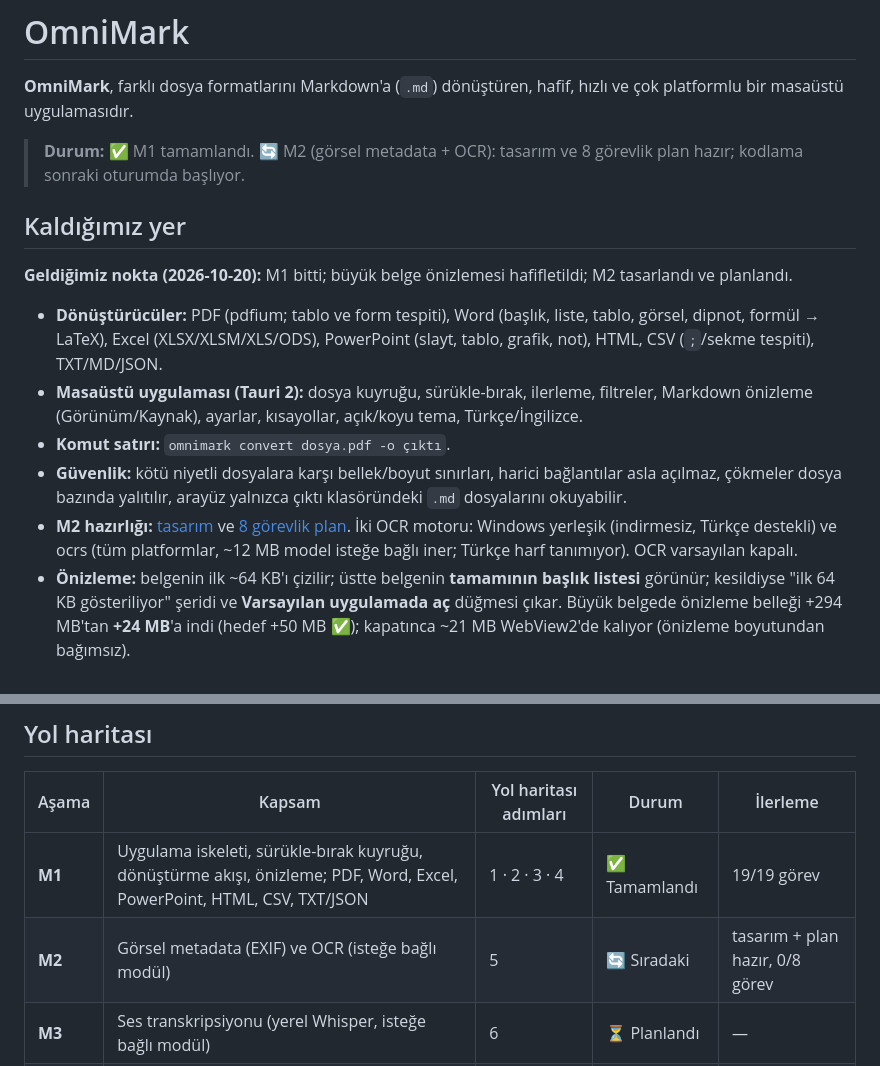
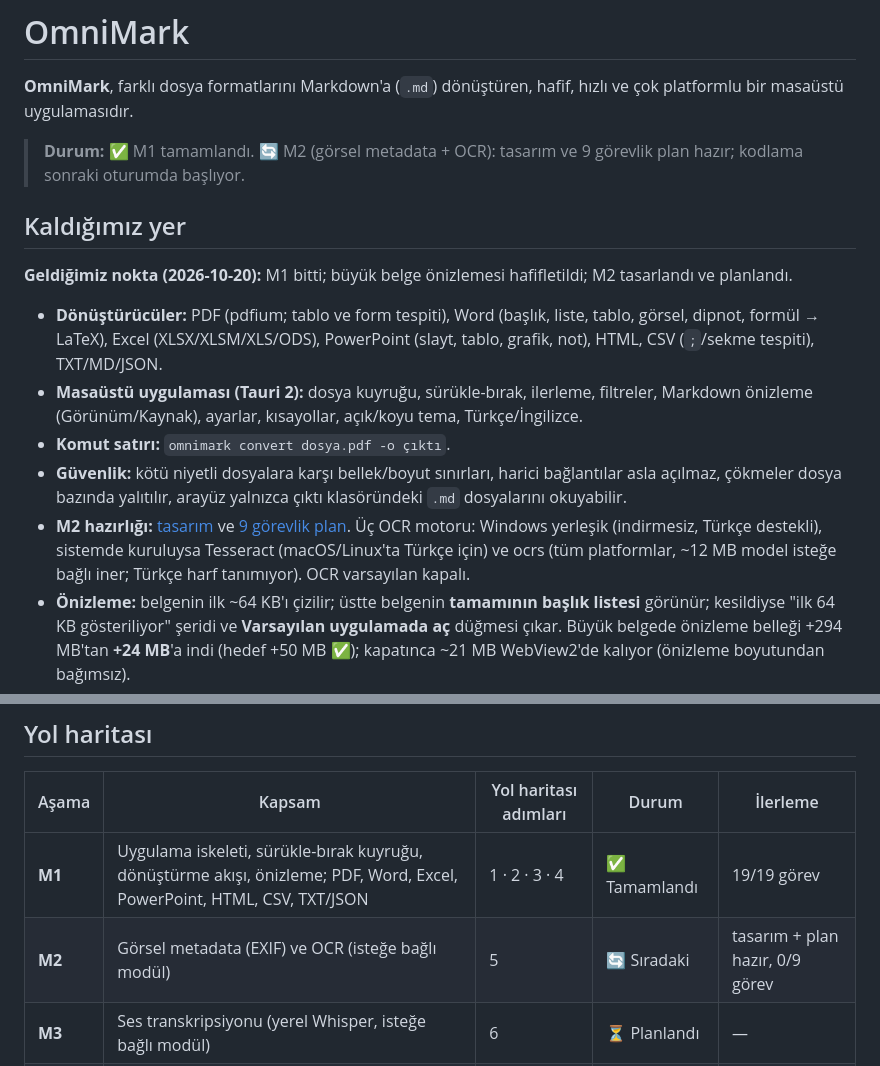
Before and after one commit to KeremV1/OmniMark, a Markdown page: README.md, 2 parts joined by grey strips. Rendered like a GitHub page.

Commit message:
docs: add system tesseract as third m2 ocr engine (task m2-8)

```diff
--- a/README.md
+++ b/README.md
@@ -21,7 +21,7 @@
 
 **OmniMark**, farklı dosya formatlarını Markdown'a (`.md`) dönüştüren, hafif, hızlı ve çok platformlu bir masaüstü uygulamasıdır.
 
-> **Durum:** ✅ M1 tamamlandı. 🔄 M2 (görsel metadata + OCR): tasarım ve 8 görevlik plan hazır; kodlama sonraki oturumda başlıyor.
+> **Durum:** ✅ M1 tamamlandı. 🔄 M2 (görsel metadata + OCR): tasarım ve 9 görevlik plan hazır; kodlama sonraki oturumda başlıyor.
 
 ## Kaldığımız yer
 
@@ -30,7 +30,7 @@
 - **Masaüstü uygulaması (Tauri 2):** dosya kuyruğu, sürükle-bırak, ilerleme, filtreler, Markdown önizleme (Görünüm/Kaynak), ayarlar, kısayollar, açık/koyu tema, Türkçe/İngilizce.
 - **Komut satırı:** `omnimark convert dosya.pdf -o çıktı`.
 - **Güvenlik:** kötü niyetli dosyalara karşı bellek/boyut sınırları, harici bağlantılar asla açılmaz, çökmeler dosya bazında yalıtılır, arayüz yalnızca çıktı klasöründeki `.md` dosyalarını okuyabilir.
-- **M2 hazırlığı:** [tasarım](docs/superpowers/specs/2026-10-19-omnimark-m2-design.md) ve [8 görevlik plan](docs/superpowers/plans/2026-10-19-omnimark-m2/00-genel.md). İki OCR motoru: Windows yerleşik (indirmesiz, Türkçe destekli) ve ocrs (tüm platformlar, ~12 MB model isteğe bağlı iner; Türkçe harf tanımıyor). OCR varsayılan kapalı.
+- **M2 hazırlığı:** [tasarım](docs/superpowers/specs/2026-10-19-omnimark-m2-design.md) ve [9 görevlik plan](docs/superpowers/plans/2026-10-19-omnimark-m2/00-genel.md). Üç OCR motoru: Windows yerleşik (indirmesiz, Türkçe destekli), sistemde kuruluysa Tesseract (macOS/Linux'ta Türkçe için) ve ocrs (tüm platformlar, ~12 MB model isteğe bağlı iner; Türkçe harf tanımıyor). OCR varsayılan kapalı.
 - **Önizleme:** belgenin ilk ~64 KB'ı çizilir; üstte belgenin **tamamının başlık listesi** görünür; kesildiyse "ilk 64 KB gösteriliyor" şeridi ve **Varsayılan uygulamada aç** düğmesi çıkar. Büyük belgede önizleme belleği +294 MB'tan **+24 MB**'a indi (hedef +50 MB ✅); kapatınca ~21 MB WebView2'de kalıyor (önizleme boyutundan bağımsız).
 - **Testler:** 160 Rust + 27 arayüz testi geçiyor; CI her push'ta Windows, macOS ve Linux'ta yeşil.
 - **Ölçümler (Windows, kurulu sürüm):** kurulum dosyası **5,4 MB** · pencere açılışı **59 ms** · boşta bellek **71 MB** (Görev Yöneticisi "Bellek" toplamı, WebView2 dahil; hedef < 100 MB ✅). Ayrıntı: [docs/m1-olcumler.md](docs/m1-olcumler.md).
@@ -96,7 +96,7 @@ Dönüştürme akışı MarkItDown'daki modelden uyarlanıyor: her dönüştür
 | Aşama | Kapsam | Yol haritası adımları | Durum | İlerleme |
 | --- | --- | --- | --- | --- |
 | **M1** | Uygulama iskeleti, sürükle-bırak kuyruğu, dönüştürme akışı, önizleme; PDF, Word, Excel, PowerPoint, HTML, CSV, TXT/JSON | 1 · 2 · 3 · 4 | ✅ Tamamlandı | 19/19 görev |
-| **M2** | Görsel metadata (EXIF) ve OCR (isteğe bağlı modül) | 5 | 🔄 Sıradaki | tasarım + plan hazır, 0/8 görev |
+| **M2** | Görsel metadata (EXIF) ve OCR (isteğe bağlı modül) | 5 | 🔄 Sıradaki | tasarım + plan hazır, 0/9 görev |
 | **M3** | Ses transkripsiyonu (yerel Whisper, isteğe bağlı modül) | 6 | ⏳ Planlandı | — |
 | **M4** | Sağlamlaştırma: hata yönetimi, ek testler, performans iyileştirmeleri | 7 | ⏳ Planlandı | — |
 | **M5** | Windows, macOS ve Linux kurulum paketleri, imzalama | 8 | ⏳ Planlandı | — |
```
